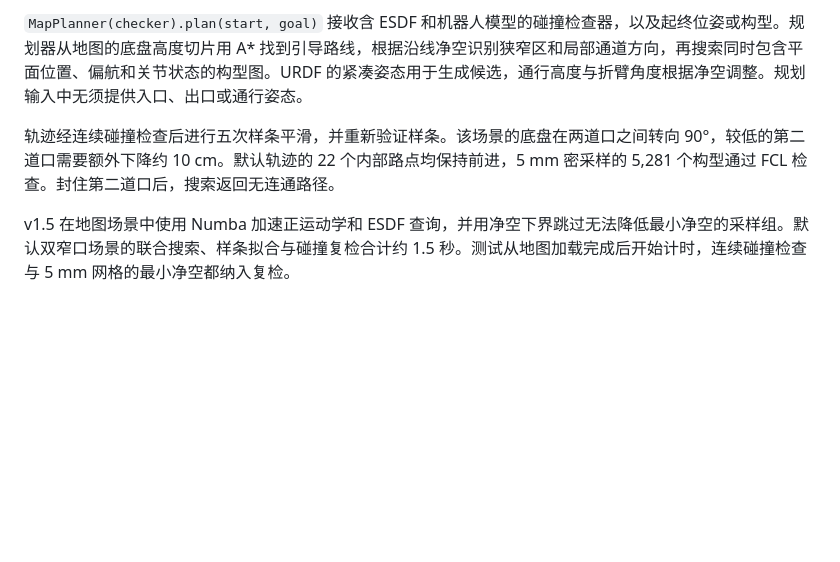
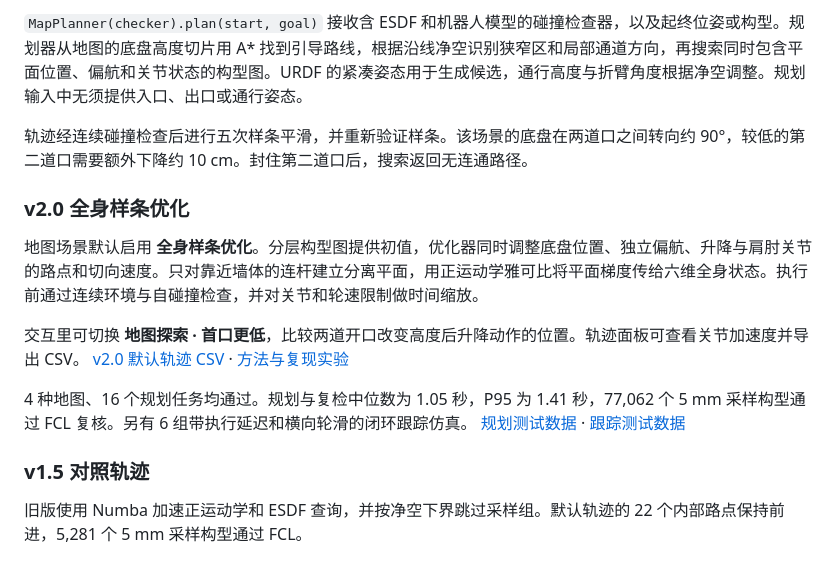
Before and after one commit to xiaoqi371317/3D-ESDF-Planning, a Markdown page: README.md, the part around the change. Drawn GitHub-style; blank space fills up the shorter version.

Commit message:
Release 3D ESDF Planning v2.0

```diff
--- a/README.md
+++ b/README.md
@@ -14,9 +14,19 @@ python run_demo.py --scene map --port 8083 --open
 
 `MapPlanner(checker).plan(start, goal)` 接收含 ESDF 和机器人模型的碰撞检查器，以及起终位姿或构型。规划器从地图的底盘高度切片用 A* 找到引导路线，根据沿线净空识别狭窄区和局部通道方向，再搜索同时包含平面位置、偏航和关节状态的构型图。URDF 的紧凑姿态用于生成候选，通行高度与折臂角度根据净空调整。规划输入中无须提供入口、出口或通行姿态。
 
-轨迹经连续碰撞检查后进行五次样条平滑，并重新验证样条。该场景的底盘在两道口之间转向 90°，较低的第二道口需要额外下降约 10 cm。默认轨迹的 22 个内部路点均保持前进，5 mm 密采样的 5,281 个构型通过 FCL 检查。封住第二道口后，搜索返回无连通路径。
+轨迹经连续碰撞检查后进行五次样条平滑，并重新验证样条。该场景的底盘在两道口之间转向约 90°，较低的第二道口需要额外下降约 10 cm。封住第二道口后，搜索返回无连通路径。
 
-v1.5 在地图场景中使用 Numba 加速正运动学和 ESDF 查询，并用净空下界跳过无法降低最小净空的采样组。默认双窄口场景的联合搜索、样条拟合与碰撞复检合计约 1.5 秒。测试从地图加载完成后开始计时，连续碰撞检查与 5 mm 网格的最小净空都纳入复检。
+### v2.0 全身样条优化
+
+地图场景默认启用 **全身样条优化**。分层构型图提供初值，优化器同时调整底盘位置、独立偏航、升降与肩肘关节的路点和切向速度。只对靠近墙体的连杆建立分离平面，用正运动学雅可比将平面梯度传给六维全身状态。执行前通过连续环境与自碰撞检查，并对关节和轮速限制做时间缩放。
+
+交互里可切换 **地图探索 · 首口更低**，比较两道开口改变高度后升降动作的位置。轨迹面板可查看关节加速度并导出 CSV。 [v2.0 默认轨迹 CSV](assets/whole-body-trajectory.csv) · [方法与复现实验](docs/whole_body_research.md)
+
+4 种地图、16 个规划任务均通过。规划与复检中位数为 1.05 秒，P95 为 1.41 秒，77,062 个 5 mm 采样构型通过 FCL 复核。另有 6 组带执行延迟和横向轮滑的闭环跟踪仿真。 [规划测试数据](whole_body_results.json) · [跟踪测试数据](whole_body_tracking_results.json)
+
+### v1.5 对照轨迹
+
+旧版使用 Numba 加速正运动学和 ESDF 查询，并按净空下界跳过采样组。默认轨迹的 22 个内部路点保持前进，5,281 个 5 mm 采样构型通过 FCL。
 
 ![双窄口的平滑轨迹和逐关节曲线](assets/map-joint-trajectories.png)
 
```
Also changed, not shown: docs/whole_body_research.md (added, +71 -0 lines), assets/whole-body-morphology.png (added), 17 other files.
